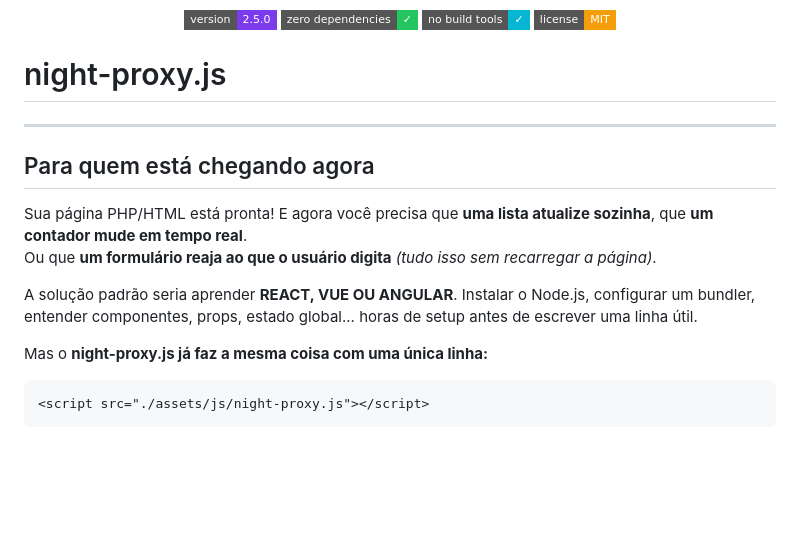
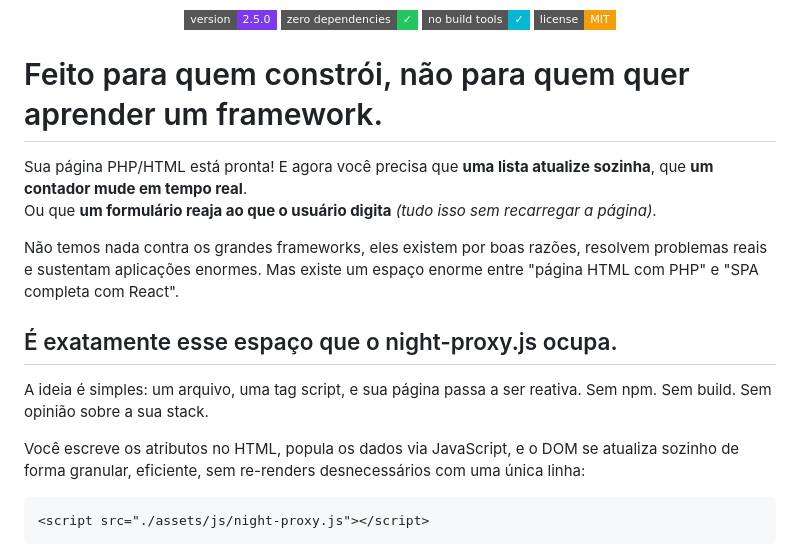
Before and after one commit to israel-nogueira/night-proxy, a Markdown page: README.md, the part around one of its changes. Rendered like a GitHub page; badges without logos; blank space fills up the shorter version.

````diff
--- a/README.md
+++ b/README.md
@@ -17,18 +17,20 @@
     <img src="https://img.shields.io/badge/license-MIT-f59e0b?style=flat-square" />
 </p>
 
-# night-proxy.js
 
----
-
-## Para quem está chegando agora
+# Feito para quem constrói, não para quem quer aprender um framework.
 
 Sua página PHP/HTML está pronta! E agora você precisa que **uma lista atualize sozinha**, que **um contador mude em tempo real**.<br>
 Ou que **um formulário reaja ao que o usuário digita** _(tudo isso sem recarregar a página)_.
 
-A solução padrão seria aprender **REACT, VUE OU ANGULAR**. Instalar o Node.js, configurar um bundler, entender componentes, props, estado global... horas de setup antes de escrever uma linha útil.
+Não temos nada contra os grandes frameworks, eles existem por boas razões, resolvem problemas reais e sustentam aplicações enormes. Mas existe um espaço enorme entre "página HTML com PHP" e "SPA completa com React".
 
-Mas o **night-proxy.js já faz a mesma coisa com uma única linha:**
+
+## É exatamente esse espaço que o night-proxy.js ocupa.
+
+A ideia é simples: um arquivo, uma tag script, e sua página passa a ser reativa. Sem npm. Sem build. Sem opinião sobre a sua stack.
+
+Você escreve os atributos no HTML, popula os dados via JavaScript, e o DOM se atualiza sozinho de forma granular, eficiente, sem re-renders desnecessários com uma única linha:
 
 ```html
 <script src="./assets/js/night-proxy.js"></script>
````
Also changed, not shown: other parts of README.md (+38 -32 lines).
